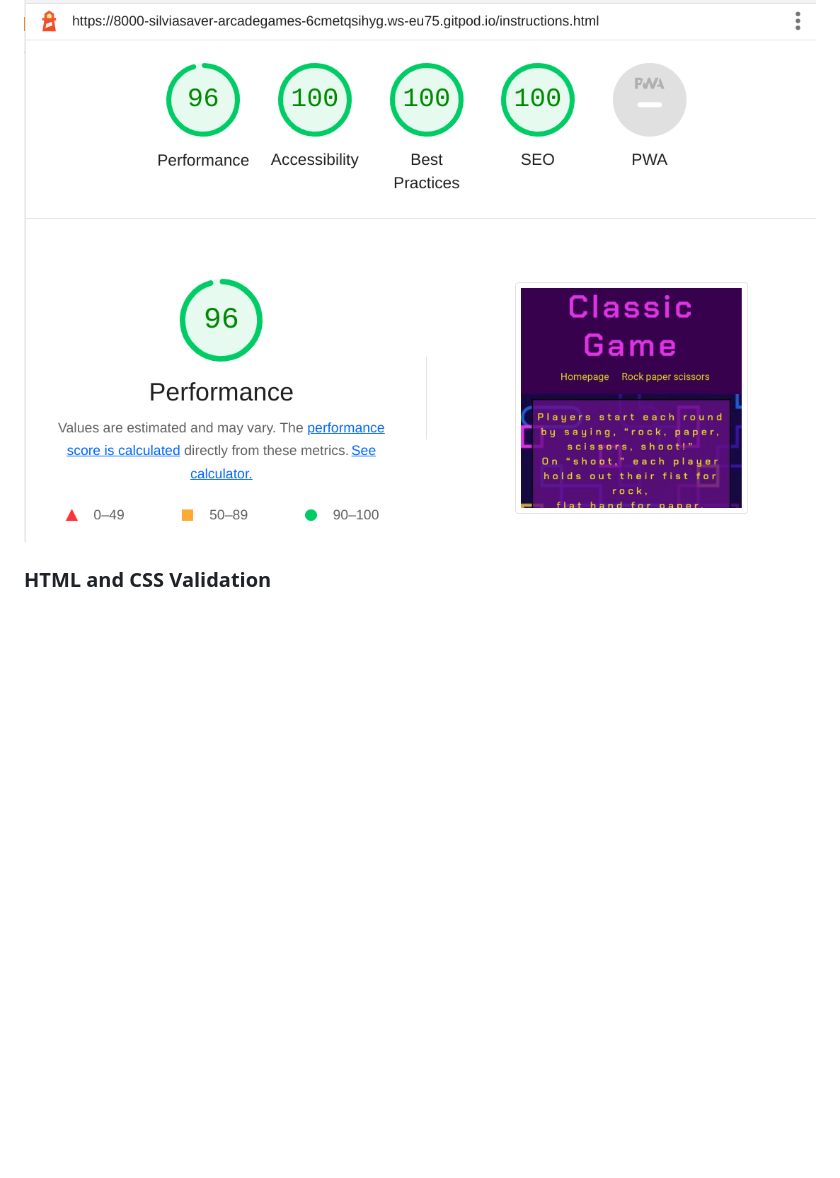
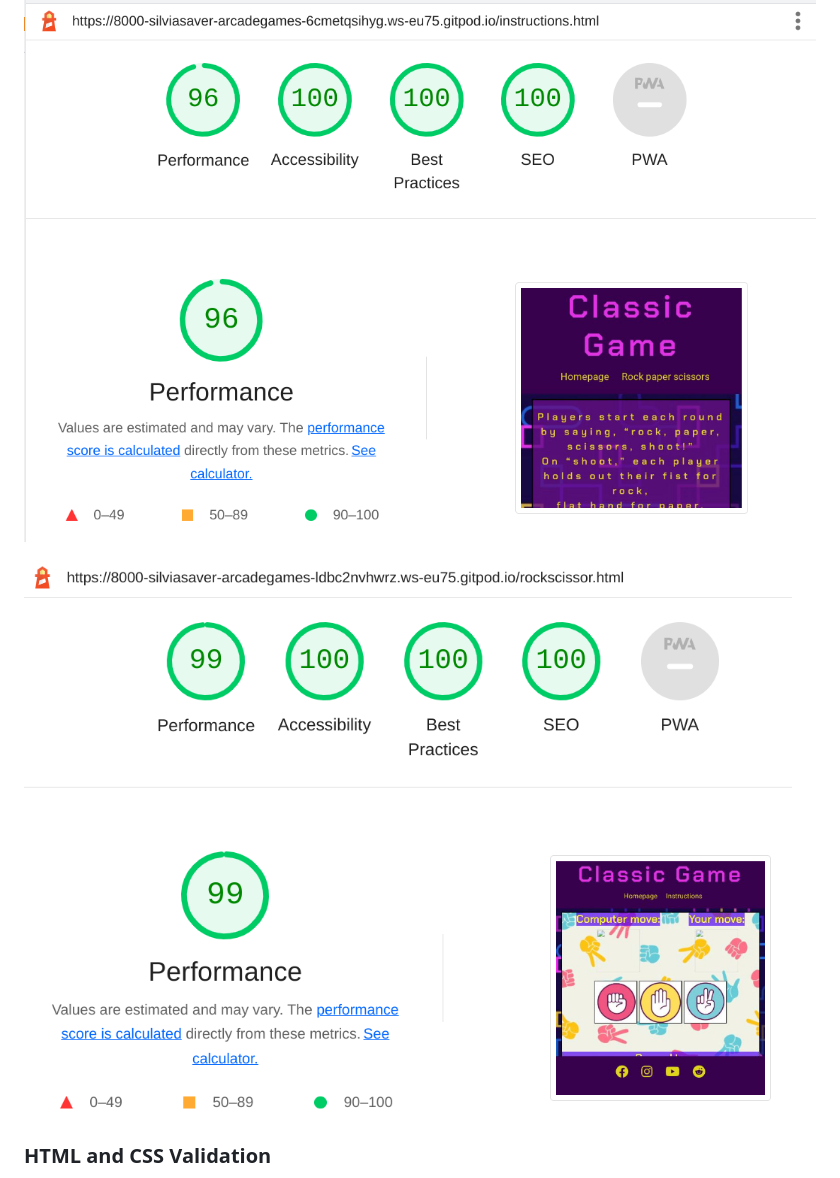
Before and after one commit to Code-Institute-Submissions/SilviaSaverino-ArcadeGames_NOvResub, a Markdown page: README.md, the part around the change. Drawn GitHub-style; pictures changed too: docs/img/light-game.png (added); blank space fills up the shorter version.

```diff
--- a/README.md
+++ b/README.md
@@ -172,6 +172,8 @@ Below the positive results for this website.
 
 ![screenshots of Lighthouse results](docs/img/light-instructions.png)
 
+![screenshots of Lighthouse results](docs/img/light-game.png)
+
 ### **HTML and CSS Validation**
 
 After fixing some errors on both testing sites- mainly some typos but also some unnecessary sections in index.html or style elements in style.css , the site eventually passed the W3C Validation.
```
Also changed, not shown: docs/img/knownbug.png (deleted).
